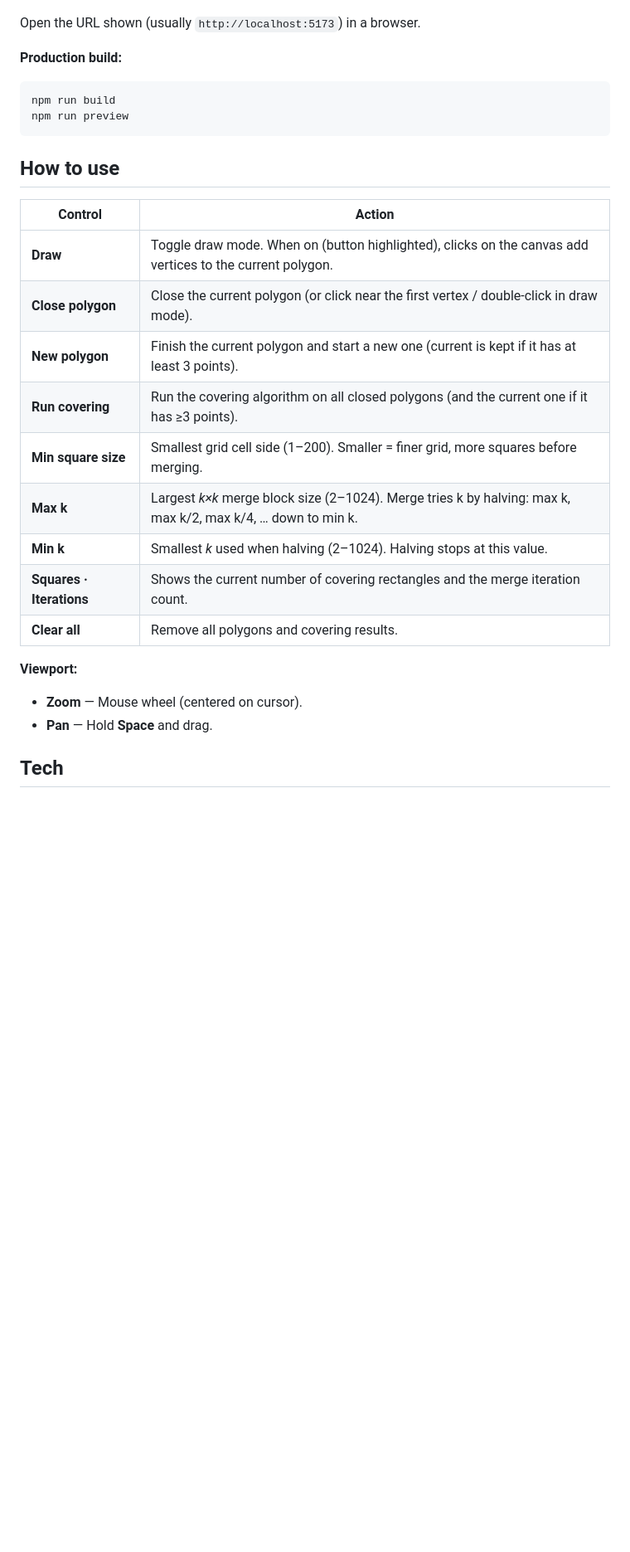
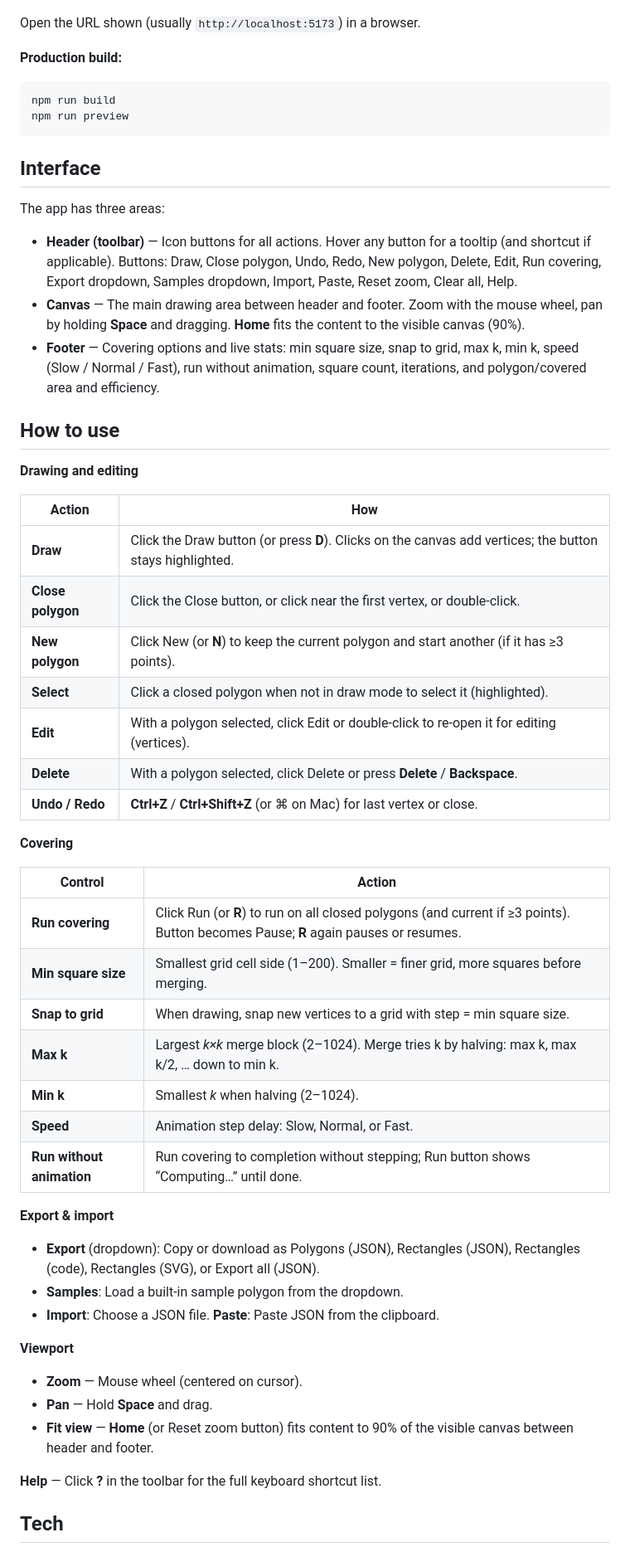
Before and after one commit to twalmsley/poly-cover, a Markdown page: README.md, the part around the change printed below. Shown: that part at 83% size. Rendered like a GitHub page; blank space fills up the shorter version.

````diff
--- a/README.md
+++ b/README.md
@@ -29,24 +29,53 @@ npm run build
 npm run preview
 ```
 
+## Interface
+
+The app has three areas:
+
+- **Header (toolbar)** — Icon buttons for all actions. Hover any button for a tooltip (and shortcut if applicable). Buttons: Draw, Close polygon, Undo, Redo, New polygon, Delete, Edit, Run covering, Export dropdown, Samples dropdown, Import, Paste, Reset zoom, Clear all, Help.
+- **Canvas** — The main drawing area between header and footer. Zoom with the mouse wheel, pan by holding **Space** and dragging. **Home** fits the content to the visible canvas (90%).
+- **Footer** — Covering options and live stats: min square size, snap to grid, max k, min k, speed (Slow / Normal / Fast), run without animation, square count, iterations, and polygon/covered area and efficiency.
+
 ## How to use
+
+**Drawing and editing**
+
+| Action | How |
+|--------|-----|
+| **Draw** | Click the Draw button (or press **D**). Clicks on the canvas add vertices; the button stays highlighted. |
+| **Close polygon** | Click the Close button, or click near the first vertex, or double-click. |
+| **New polygon** | Click New (or **N**) to keep the current polygon and start another (if it has ≥3 points). |
+| **Select** | Click a closed polygon when not in draw mode to select it (highlighted). |
+| **Edit** | With a polygon selected, click Edit or double-click to re-open it for editing (vertices). |
+| **Delete** | With a polygon selected, click Delete or press **Delete** / **Backspace**. |
+| **Undo / Redo** | **Ctrl+Z** / **Ctrl+Shift+Z** (or ⌘ on Mac) for last vertex or close. |
+
+**Covering**
 
 | Control | Action |
 |--------|--------|
-| **Draw** | Toggle draw mode. When on (button highlighted), clicks on the canvas add vertices to the current polygon. |
-| **Close polygon** | Close the current polygon (or click near the first vertex / double-click in draw mode). |
-| **New polygon** | Finish the current polygon and start a new one (current is kept if it has at least 3 points). |
-| **Run covering** | Run the covering algorithm on all closed polygons (and the current one if it has ≥3 points). |
+| **Run covering** | Click Run (or **R**) to run on all closed polygons (and current if ≥3 points). Button becomes Pause; **R** again pauses or resumes. |
 | **Min square size** | Smallest grid cell side (1–200). Smaller = finer grid, more squares before merging. |
-| **Max k** | Largest *k×k* merge block size (2–1024). Merge tries k by halving: max k, max k/2, max k/4, … down to min k. |
-| **Min k** | Smallest *k* used when halving (2–1024). Halving stops at this value. |
-| **Squares · Iterations** | Shows the current number of covering rectangles and the merge iteration count. |
-| **Clear all** | Remove all polygons and covering results. |
+| **Snap to grid** | When drawing, snap new vertices to a grid with step = min square size. |
+| **Max k** | Largest *k×k* merge block (2–1024). Merge tries k by halving: max k, max k/2, … down to min k. |
+| **Min k** | Smallest *k* when halving (2–1024). |
+| **Speed** | Animation step delay: Slow, Normal, or Fast. |
+| **Run without animation** | Run covering to completion without stepping; Run button shows “Computing…” until done. |
 
-**Viewport:**
+**Export & import**
+
+- **Export** (dropdown): Copy or download as Polygons (JSON), Rectangles (JSON), Rectangles (code), Rectangles (SVG), or Export all (JSON).
+- **Samples**: Load a built-in sample polygon from the dropdown.
+- **Import**: Choose a JSON file. **Paste**: Paste JSON from the clipboard.
+
+**Viewport**
 
 - **Zoom** — Mouse wheel (centered on cursor).
 - **Pan** — Hold **Space** and drag.
+- **Fit view** — **Home** (or Reset zoom button) fits content to 90% of the visible canvas between header and footer.
+
+**Help** — Click **?** in the toolbar for the full keyboard shortcut list.
 
 ## Tech
 
````
Also changed, not shown: other parts of README.md (+1 -1 lines), polygon-cover.png.
